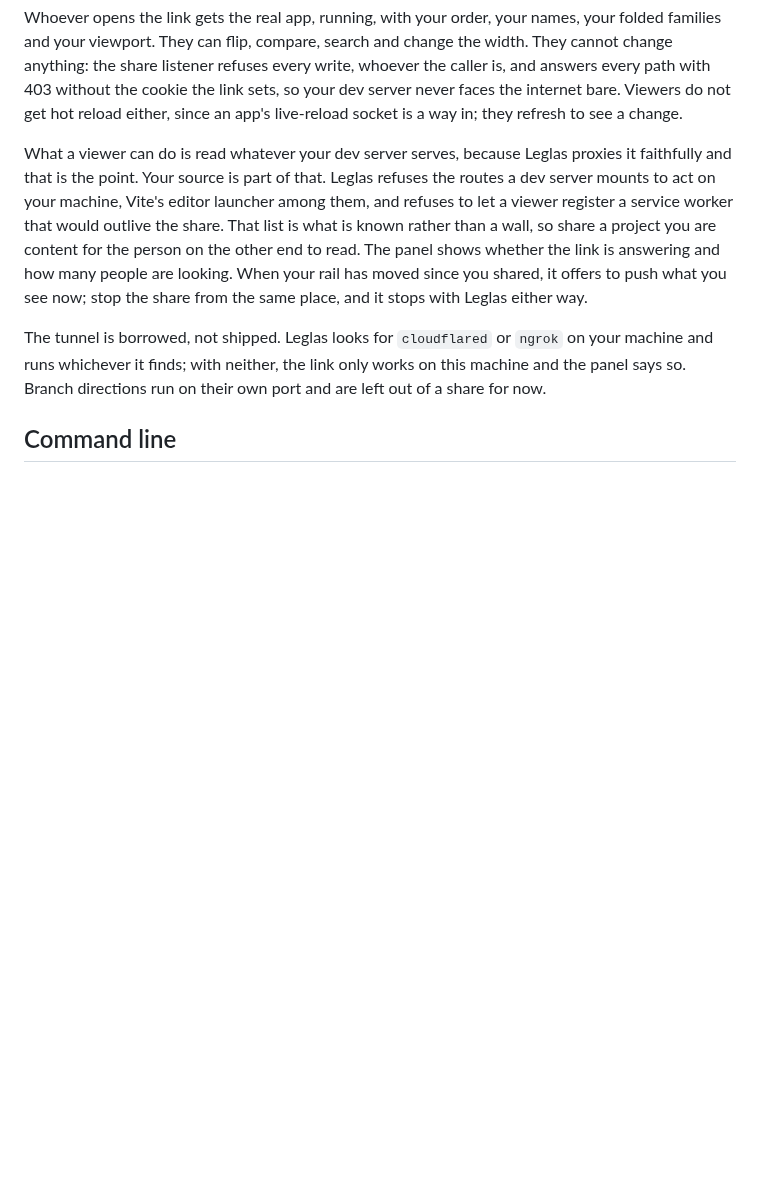
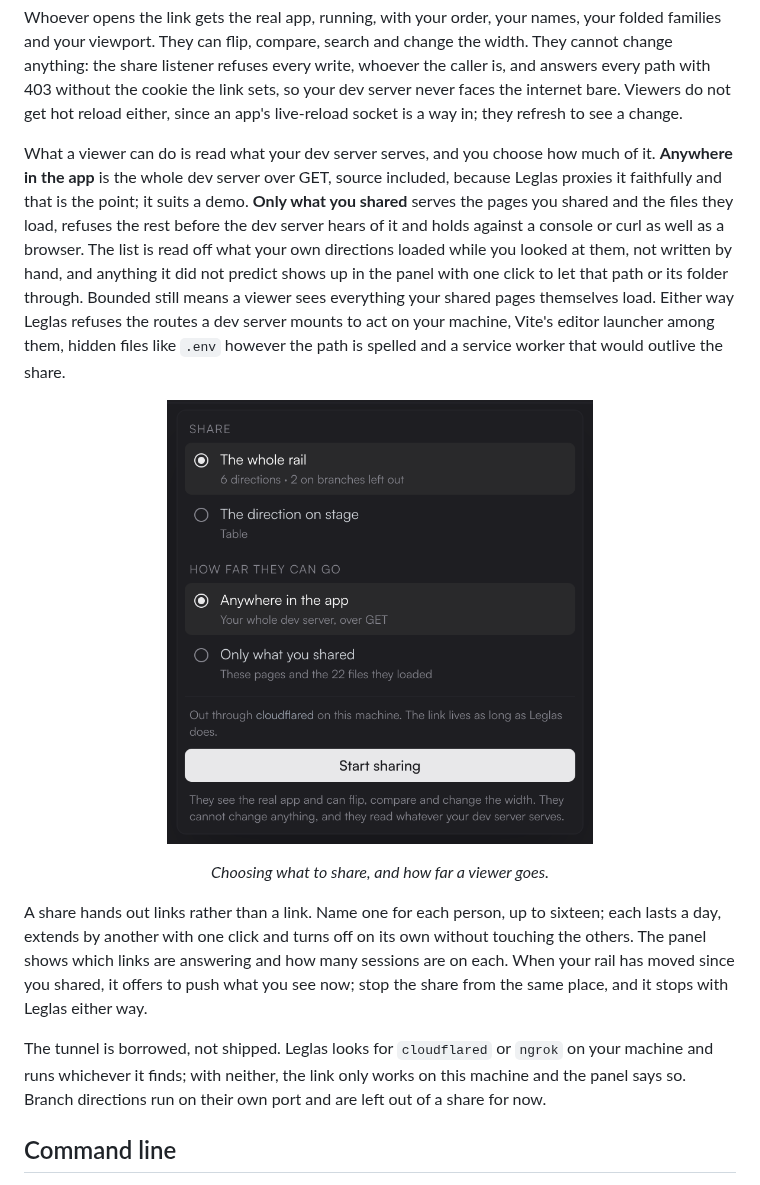
Before and after one commit to FredAmartey/leglas, a Markdown page: README.md, the part around one of its changes. GitHub-like rendering; pictures changed too: .github/assets/screenshots/share-reach.png (added); blank space fills up the shorter version.

Commit message:
docs: the readme says how far a viewer goes, and that links are plural

```diff
--- a/README.md
+++ b/README.md
@@ -411,16 +411,32 @@ with 403 without the cookie the link sets, so your dev server never faces
 the internet bare. Viewers do not get hot reload either, since an app's
 live-reload socket is a way in; they refresh to see a change.
 
-What a viewer can do is read whatever your dev server serves, because
-Leglas proxies it faithfully and that is the point. Your source is part of
-that. Leglas refuses the routes a dev server mounts to act on your machine,
-Vite's editor launcher among them, and refuses to let a viewer register a
-service worker that would outlive the share. That list is what is known
-rather than a wall, so share a project you are content for the person on
-the other end to read. The panel shows whether the link is answering and how many
-people are looking. When your rail has moved since you shared, it offers to
-push what you see now; stop the share from the same place, and it stops
-with Leglas either way.
+What a viewer can do is read what your dev server serves, and you choose
+how much of it. **Anywhere in the app** is the whole dev server over GET,
+source included, because Leglas proxies it faithfully and that is the
+point; it suits a demo. **Only what you shared** serves the pages you shared
+and the files they load, refuses the rest before the dev server hears of it
+and holds against a console or curl as well as a browser. The list is read
+off what your own directions loaded while you looked at them, not written
+by hand, and anything it did not predict shows up in the panel with one
+click to let that path or its folder through. Bounded still means a viewer
+sees everything your shared pages themselves load. Either way Leglas
+refuses the routes a dev server mounts to act on your machine, Vite's
+editor launcher among them, hidden files like `.env` however the path is
+spelled and a service worker that would outlive the share.
+
+<p align="center">
+  <img src="https://raw.githubusercontent.com/FredAmartey/leglas/main/.github/assets/screenshots/share-reach.png" width="426" alt="The share panel before starting: The whole rail, 6 directions, 2 on branches left out; The direction on stage, Table; How far they can go: Anywhere in the app, Your whole dev server over GET; Only what you shared, These pages and the 22 files they loaded; a Start sharing button" />
+</p>
+
+<p align="center"><i>Choosing what to share, and how far a viewer goes.</i></p>
+
+A share hands out links rather than a link. Name one for each person, up
+to sixteen; each lasts a day, extends by another with one click and turns
+off on its own without touching the others. The panel shows which links
+are answering and how many sessions are on each. When your rail has moved
+since you shared, it offers to push what you see now; stop the share from
+the same place, and it stops with Leglas either way.
 
 The tunnel is borrowed, not shipped. Leglas looks for `cloudflared` or
 `ngrok` on your machine and runs whichever it finds; with neither, the link
```
Also changed, not shown: other parts of README.md (+1 -1 lines), .github/assets/screenshots/share-links.png (added), .github/assets/screenshots/share-live.png (deleted).
